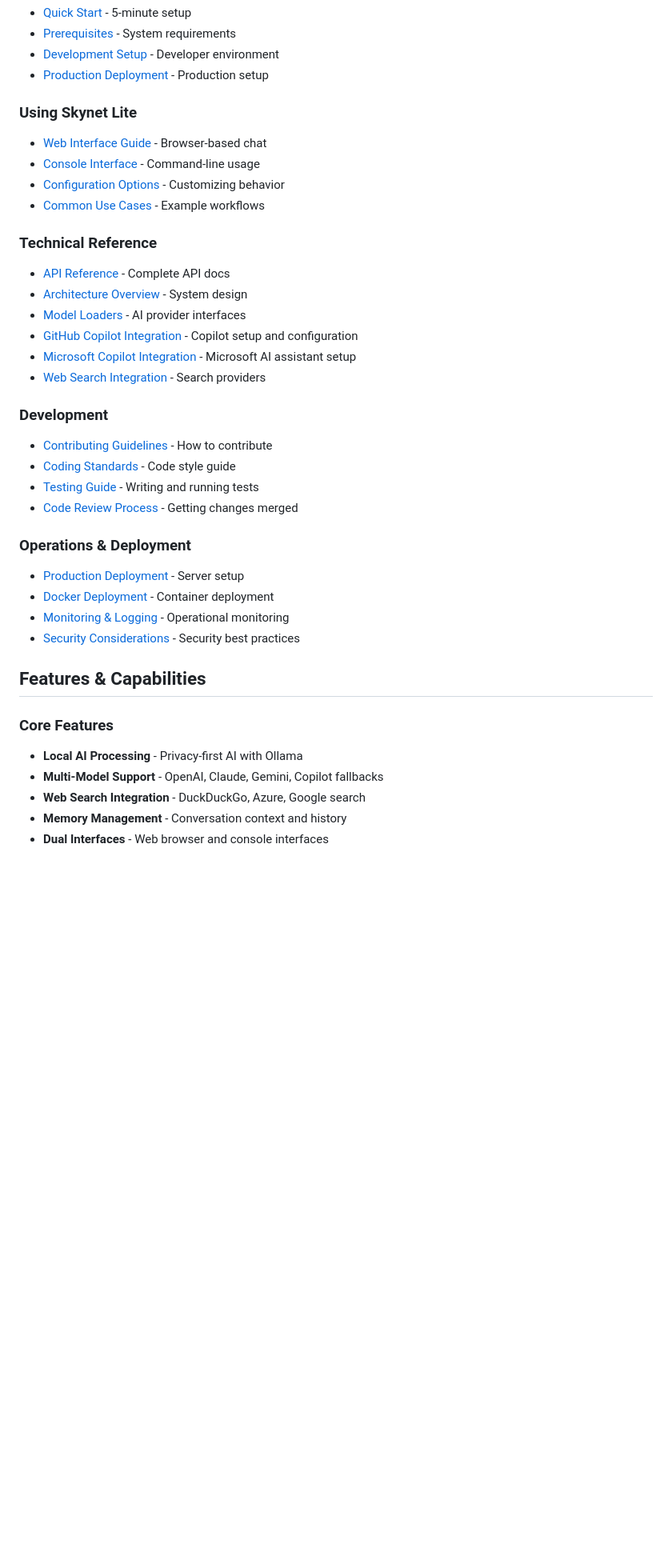
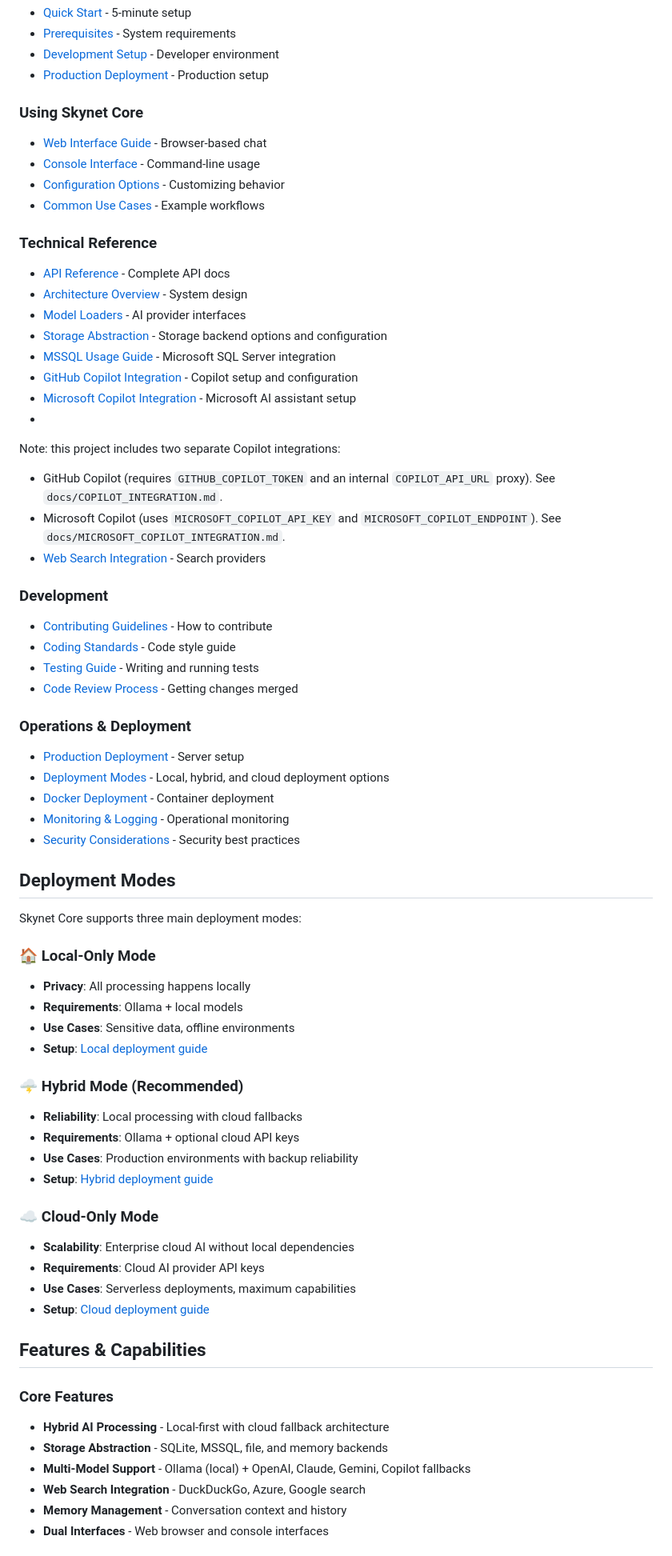
Before and after one commit to Global-Syntax-org/skynet-core, a Markdown page: docs/README.md, the part around one of its changes. Shown at 80% size. Rendered like a GitHub page; blank space fills up the shorter version.

Commit message:
docs: Update documentation index to reflect Skynet Core features
- Update project name from Skynet Lite to Skynet Core
- Add deployment modes section (local, hybrid, cloud)
- Include storage abstraction documentation links
- Update core features to reflect hybrid architecture
- Add MSSQL usage guide to technical reference

```diff
--- a/docs/README.md
+++ b/docs/README.md
@@ -35,7 +35,7 @@ Welcome to the Skynet Lite documentation! This index helps you find the right do
 - [Development Setup](CONTRIBUTING.md#development-setup) - Developer environment
 - [Production Deployment](docs/DEPLOYMENT_GUIDE.md) - Production setup
 
-### Using Skynet Lite
+### Using Skynet Core
 - [Web Interface Guide](docs/USER_GUIDE.md#using-the-web-interface) - Browser-based chat
 - [Console Interface](docs/USER_GUIDE.md#using-the-console-interface) - Command-line usage
 - [Configuration Options](docs/USER_GUIDE.md#configuration) - Customizing behavior
@@ -45,8 +45,15 @@ Welcome to the Skynet Lite documentation! This index helps you find the right do
 - [API Reference](docs/API_REFERENCE.md) - Complete API docs
 - [Architecture Overview](docs/PROJECT_OVERVIEW.md) - System design
 - [Model Loaders](docs/API_REFERENCE.md#loaderclassemanager) - AI provider interfaces
+- [Storage Abstraction](docs/STORAGE_ABSTRACTION.md) - Storage backend options and configuration
+- [MSSQL Usage Guide](docs/MSSQL_USAGE_GUIDE.md) - Microsoft SQL Server integration
 - [GitHub Copilot Integration](docs/COPILOT_INTEGRATION.md) - Copilot setup and configuration
 - [Microsoft Copilot Integration](docs/MICROSOFT_COPILOT_INTEGRATION.md) - Microsoft AI assistant setup
+-
+Note: this project includes two separate Copilot integrations:
+
+- GitHub Copilot (requires `GITHUB_COPILOT_TOKEN` and an internal `COPILOT_API_URL` proxy). See `docs/COPILOT_INTEGRATION.md`.
+- Microsoft Copilot (uses `MICROSOFT_COPILOT_API_KEY` and `MICROSOFT_COPILOT_ENDPOINT`). See `docs/MICROSOFT_COPILOT_INTEGRATION.md`.
 - [Web Search Integration](docs/PROJECT_OVERVIEW.md#web-search-tools) - Search providers
 
 ### Development
@@ -57,15 +64,39 @@ Welcome to the Skynet Lite documentation! This index helps you find the right do
 
 ### Operations & Deployment
 - [Production Deployment](docs/DEPLOYMENT_GUIDE.md#production-deployment) - Server setup
+- [Deployment Modes](docs/DEPLOYMENT_GUIDE.md#deployment-modes) - Local, hybrid, and cloud deployment options
 - [Docker Deployment](docs/DEPLOYMENT_GUIDE.md#option-2-docker-deployment) - Container deployment
 - [Monitoring & Logging](docs/DEPLOYMENT_GUIDE.md#monitoring-and-logging) - Operational monitoring
 - [Security Considerations](docs/DEPLOYMENT_GUIDE.md#security-considerations) - Security best practices
 
+## Deployment Modes
+
+Skynet Core supports three main deployment modes:
+
+### 🏠 Local-Only Mode
+- **Privacy**: All processing happens locally
+- **Requirements**: Ollama + local models
+- **Use Cases**: Sensitive data, offline environments
+- **Setup**: [Local deployment guide](docs/DEPLOYMENT_GUIDE.md#mode-1-local-only-privacy-first)
+
+### 🌩️ Hybrid Mode (Recommended)
+- **Reliability**: Local processing with cloud fallbacks
+- **Requirements**: Ollama + optional cloud API keys
+- **Use Cases**: Production environments with backup reliability
+- **Setup**: [Hybrid deployment guide](docs/DEPLOYMENT_GUIDE.md#mode-2-hybrid-recommended)
+
+### ☁️ Cloud-Only Mode
+- **Scalability**: Enterprise cloud AI without local dependencies
+- **Requirements**: Cloud AI provider API keys
+- **Use Cases**: Serverless deployments, maximum capabilities
+- **Setup**: [Cloud deployment guide](docs/DEPLOYMENT_GUIDE.md#mode-3-cloud-only)
+
 ## Features & Capabilities
 
 ### Core Features
-- **Local AI Processing** - Privacy-first AI with Ollama
-- **Multi-Model Support** - OpenAI, Claude, Gemini, Copilot fallbacks
+- **Hybrid AI Processing** - Local-first with cloud fallback architecture
+- **Storage Abstraction** - SQLite, MSSQL, file, and memory backends
+- **Multi-Model Support** - Ollama (local) + OpenAI, Claude, Gemini, Copilot fallbacks
 - **Web Search Integration** - DuckDuckGo, Azure, Google search
 - **Memory Management** - Conversation context and history
 - **Dual Interfaces** - Web browser and console interfaces
```
Also changed, not shown: other parts of docs/README.md (+3 -3 lines).
